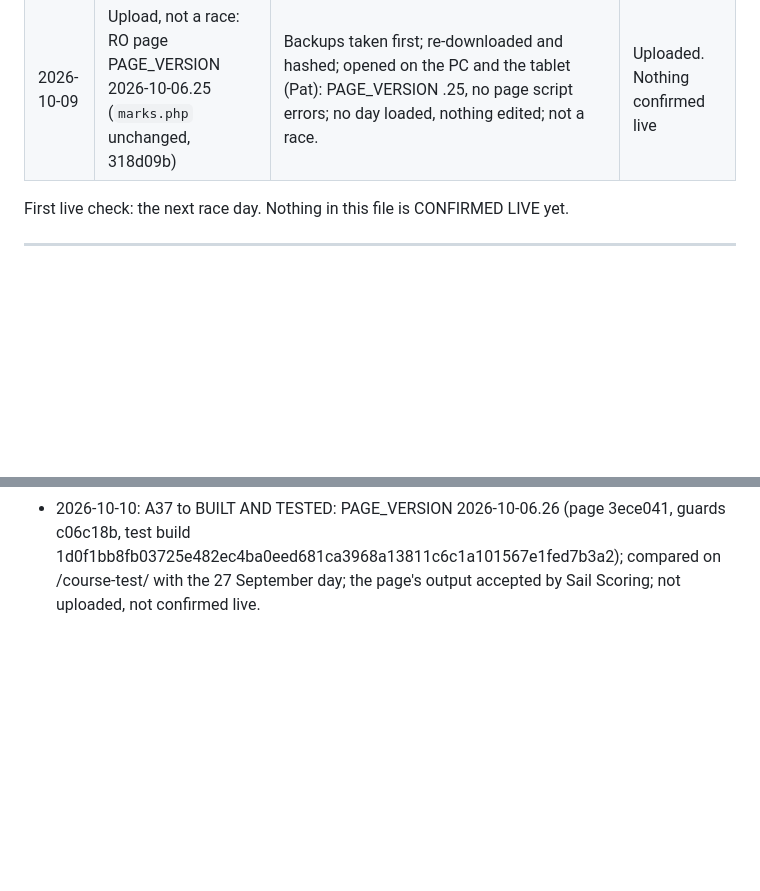
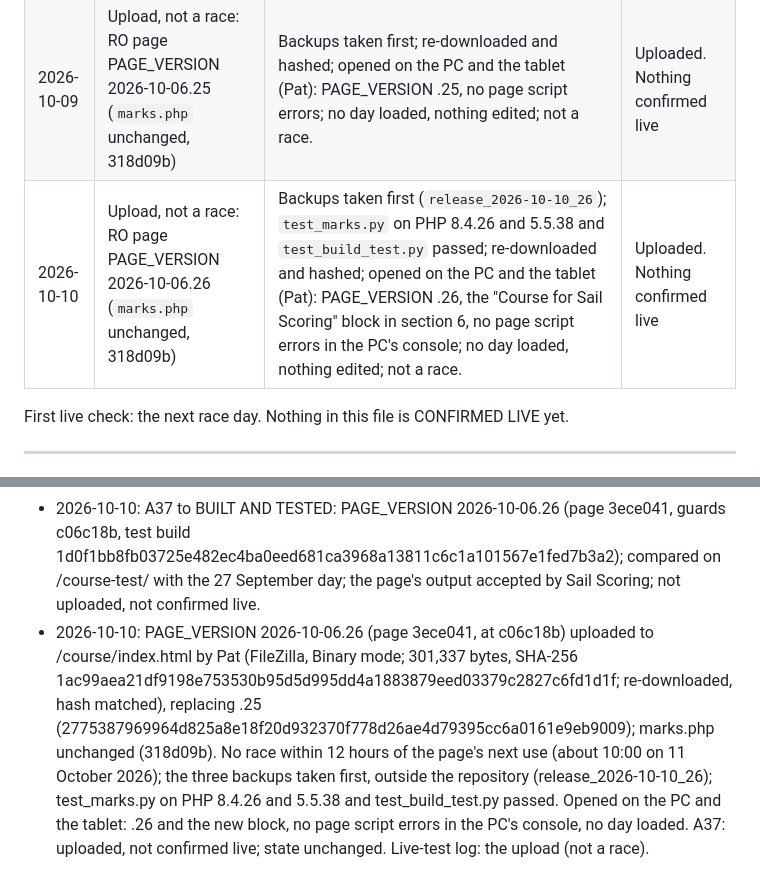
Before and after one commit to Bateleur88/cork-harbour-orc, a Markdown page: STATUS.md, 2 parts joined by grey strips. GitHub-like rendering; blank space fills up the shorter version.

```diff
--- a/STATUS.md
+++ b/STATUS.md
@@ -163,6 +163,7 @@ Built after the Phase 1 audit. It is not the Course Record (C2). The A reference
 | 2026-10-09 | Race 1 repair of 4 October on the live page, not a race | Made on the PC, PAGE_VERSION 2026-10-06.24, as on the test copy: the R3 14:39 Leeward in all three starts (picked chip); Start Pin from Race 2, Finish Pin from Race 2. The first known live course save since the upload. FileZilla listing of `/marks/data/`: `courses-2026-10-04.json` 3,306 bytes and a new `courses-history-2026-10-04.json` 2,934 bytes, both modified 09/10/2026 09:23:57 (FileZilla listing time); a second device that loaded 4 October shows the repair. | Done and checked. Nothing confirmed live |
 | 2026-10-09 | Correction to the Race 1 repair row above | The repair uses the Start Pin R1 12:32 (a Race 1 fix, chosen by Pat) and the finish set to Start line, as on the test copy; not "Start Pin from Race 2, Finish Pin from Race 2" | Correction only. Nothing confirmed live |
 | 2026-10-09 | Upload, not a race: RO page PAGE_VERSION 2026-10-06.25 (`marks.php` unchanged, 318d09b) | Backups taken first; re-downloaded and hashed; opened on the PC and the tablet (Pat): PAGE_VERSION .25, no page script errors; no day loaded, nothing edited; not a race. | Uploaded. Nothing confirmed live |
+| 2026-10-10 | Upload, not a race: RO page PAGE_VERSION 2026-10-06.26 (`marks.php` unchanged, 318d09b) | Backups taken first (`release_2026-10-10_26`); `test_marks.py` on PHP 8.4.26 and 5.5.38 and `test_build_test.py` passed; re-downloaded and hashed; opened on the PC and the tablet (Pat): PAGE_VERSION .26, the "Course for Sail Scoring" block in section 6, no page script errors in the PC's console; no day loaded, nothing edited; not a race. | Uploaded. Nothing confirmed live |
 
 First live check: the next race day. Nothing in this file is CONFIRMED LIVE yet.
 
@@ -200,3 +201,4 @@ First live check: the next race day. Nothing in this file is CONFIRMED LIVE yet.
 - 2026-10-09: PAGE_VERSION 2026-10-06.25 (0db8b42) uploaded to /course/index.html by Pat (FileZilla, Binary mode; 295,269 bytes, SHA-256 2775387969964d825a8e18f20d932370f778d26ae4d79395cc6a0161e9eb9009; re-downloaded, hash matched), replacing .24 (3113744562d739a85d0a7d3f9d6a51c0e8630ae50d754c3ddd42c6c4cf28062b); marks.php unchanged (318d09b). No race within 12 hours; the three backups taken first, outside the repository (release_2026-10-09_25). Opened on the PC and the tablet: .25, no page script errors, no day loaded. A33, A34, A35: uploaded, not confirmed live; states unchanged. Live-test log: the upload (not a race).
 - 2026-10-10: A37 added (IN PROGRESS): "Copy for Sail Scoring", one race and start as Sail Scoring's ORC constructed course JSON, with the series field and INCOMPLETE and STAND-IN warnings; section 2.7 added. ROADMAP Phase 7: note that it and C5 apply to the Course Record only.
 - 2026-10-10: A37 to BUILT AND TESTED: PAGE_VERSION 2026-10-06.26 (page 3ece041, guards c06c18b, test build 1d0f1bb8fb03725e482ec4ba0eed681ca3968a13811c6c1a101567e1fed7b3a2); compared on /course-test/ with the 27 September day; the page's output accepted by Sail Scoring; not uploaded, not confirmed live.
+- 2026-10-10: PAGE_VERSION 2026-10-06.26 (page 3ece041, at c06c18b) uploaded to /course/index.html by Pat (FileZilla, Binary mode; 301,337 bytes, SHA-256 1ac99aea21df9198e753530b95d5d995dd4a1883879eed03379c2827c6fd1d1f; re-downloaded, hash matched), replacing .25 (2775387969964d825a8e18f20d932370f778d26ae4d79395cc6a0161e9eb9009); marks.php unchanged (318d09b). No race within 12 hours of the page's next use (about 10:00 on 11 October 2026); the three backups taken first, outside the repository (release_2026-10-10_26); test_marks.py on PHP 8.4.26 and 5.5.38 and test_build_test.py passed. Opened on the PC and the tablet: .26 and the new block, no page script errors in the PC's console, no day loaded. A37: uploaded, not confirmed live; state unchanged. Live-test log: the upload (not a race).
```
Also changed, not shown: other parts of STATUS.md (+1 -1 lines), PROJECT_HISTORY.md (+3 -1 lines), README.md (+20 -0 lines).
